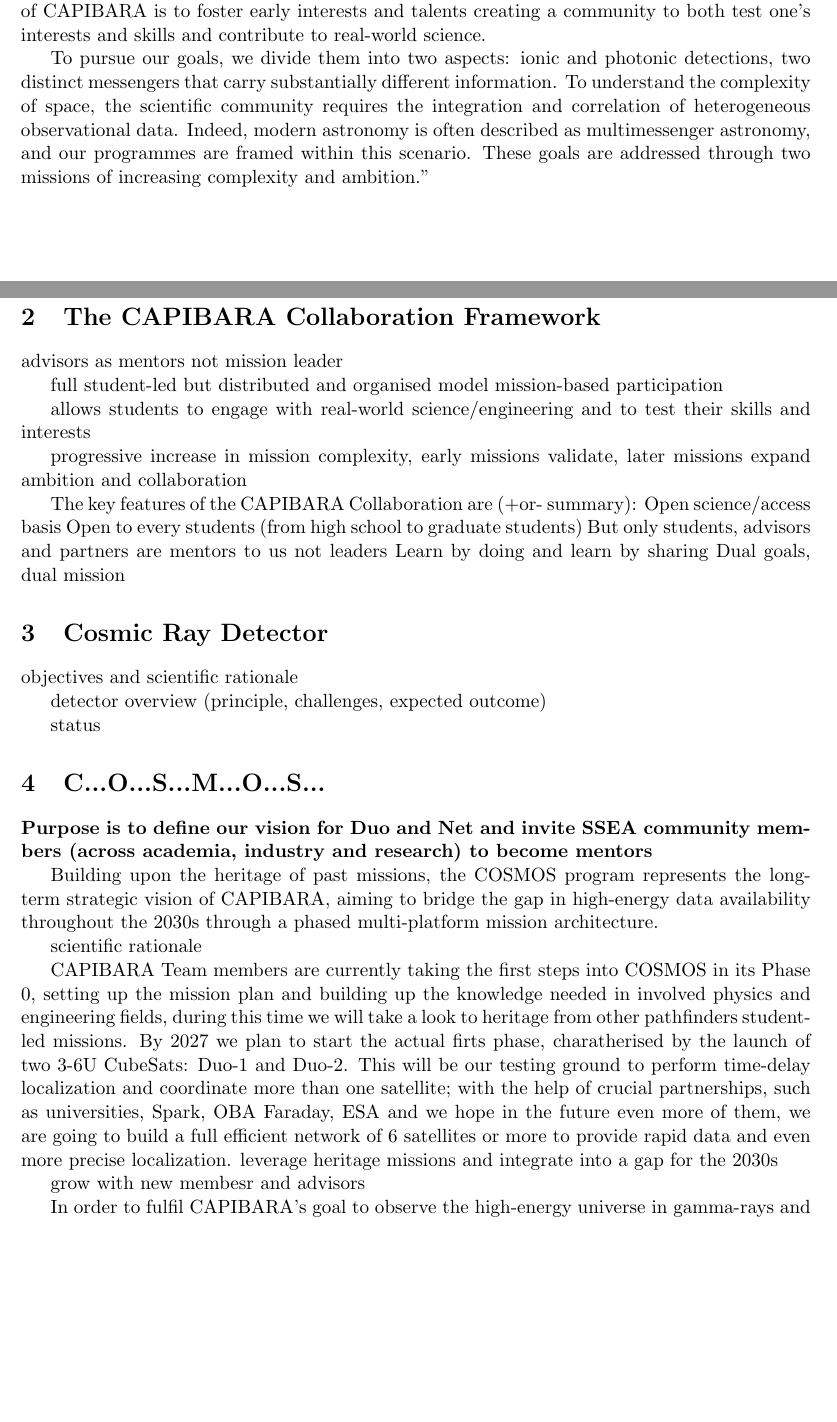
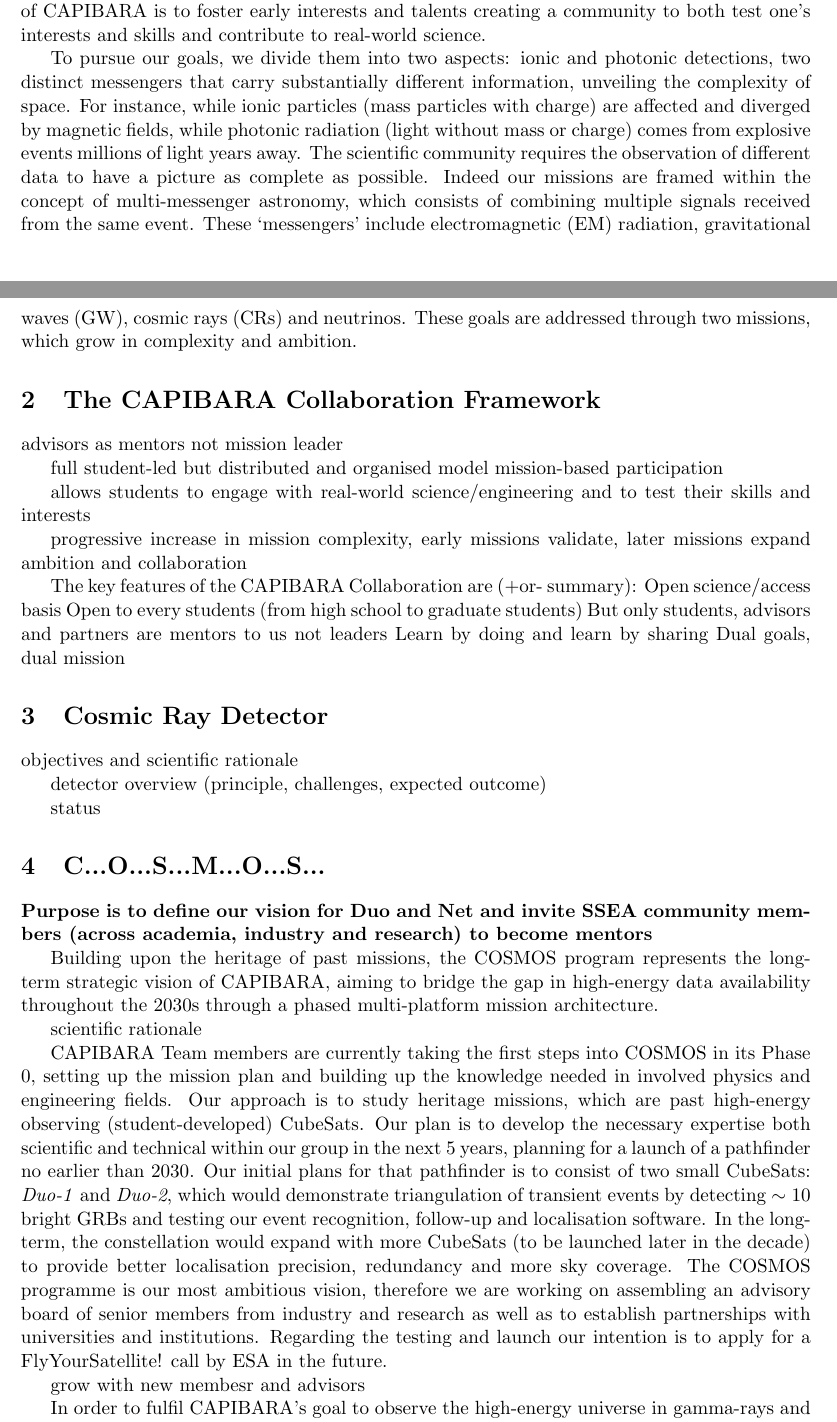
Before and after one commit to CAPIBARA3/papers, a LaTeX paper (ssea/paper.tex): two parts of pages 1 and 2 of 3, joined at a grey line, cut so that both start at the same text, the shorter picture padded with empty space. Compiled offline with pdfLaTeX.

Commit message:
Apply suggestions from code review
Co-authored-by: Joan <139717293+joanalnu@users.noreply.github.com>
Signed-off-by: AleSab <ale.sabi2008@gmail.com>

```diff
--- a/ssea/paper.tex
+++ b/ssea/paper.tex
@@ -66,7 +66,7 @@ The landscape of modern space exploration is shifting toward more inclusive, dec
 
 The Collaboration for the Analysis of Photonic and Ionic Bursts And RAdiation (CAPIBARA Collaboration) is a group of students, consisting of high school and undergraduate students for now, with the goal to explore the high energy cosmos in every aspect. The educational aim of CAPIBARA is to foster early interests and talents creating a community to both test one’s interests and skills and contribute to real-world science.
 
-To pursue our goals, we divide them into two aspects: ionic and photonic detections, two distinct messengers that carry substantially different information. To understand the complexity of space, the scientific community requires the integration and correlation of heterogeneous observational data. Indeed, modern astronomy is often described as multimessenger astronomy, and our programmes are framed within this scenario. These goals are addressed through two missions of increasing complexity and ambition.”
+To pursue our goals, we divide them into two aspects: ionic and photonic detections, two distinct messengers that carry substantially different information, unveiling the complexity of space. For instance, while ionic particles (mass particles with charge) are affected and diverged by magnetic fields, while photonic radiation (light without mass or charge) comes from explosive events millions of light years away. The scientific community requires the observation of different data to have a picture as complete as possible. Indeed our missions are framed within the concept of multi-messenger astronomy, which consists of combining multiple signals received from the same event. These ‘messengers’ include electromagnetic (EM) radiation, gravitational waves (GW), cosmic rays (CRs) and neutrinos. These goals are addressed through two missions, which grow in complexity and ambition.
 
 
 \section{The CAPIBARA Collaboration Framework}
@@ -104,7 +104,7 @@ Building upon the heritage of past missions, the COSMOS program represents the l
 
 scientific rationale
 
-CAPIBARA Team members are currently taking the first steps into COSMOS in its Phase 0, setting up the mission plan and building up the knowledge needed in involved physics and engineering fields, during this time we will take a look to heritage from other pathfinders student-led missions. By 2027 we plan to start the actual firts phase, charatherised by the launch of two 3-6U CubeSats: Duo-1 and Duo-2. This will be our testing ground to perform time-delay localization and coordinate more than one satellite; with the help of crucial partnerships, such as universities, Spark, OBA Faraday, ESA and we hope in the future even more of them, we are going to build a full efficient network of 6 satellites or more to provide rapid data and even more precise localization.   leverage heritage missions and integrate into a gap for the 2030s
+CAPIBARA Team members are currently taking the first steps into COSMOS in its Phase 0, setting up the mission plan and building up the knowledge needed in involved physics and engineering fields. Our approach is to study heritage missions, which are past high-energy observing (student-developed) CubeSats. Our plan is to develop the necessary expertise both scientific and technical within our group in the next 5 years, planning for a launch of a pathfinder no earlier than 2030. Our initial plans for that pathfinder is to consist of two small CubeSats: \textit{Duo-1} and \textit{Duo-2}, which would demonstrate triangulation of transient events by detecting $\sim10$ bright GRBs and testing our event recognition, follow-up and localisation software. In the long-term, the constellation would expand with more CubeSats (to be launched later in the decade) to provide better localisation precision, redundancy and more sky coverage. The COSMOS programme is our most ambitious vision, therefore we are working on assembling an advisory board of senior members from industry and research as well as to establish partnerships with universities and institutions. Regarding the testing and launch our intention is to apply for a FlyYourSatellite! call by ESA in the future.
 
 grow with new membesr and advisors
 
```
